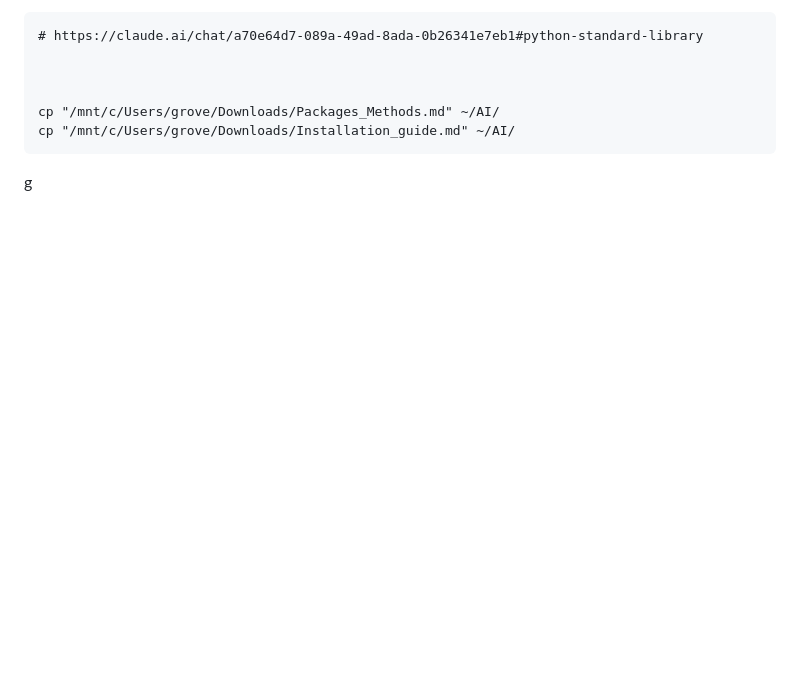
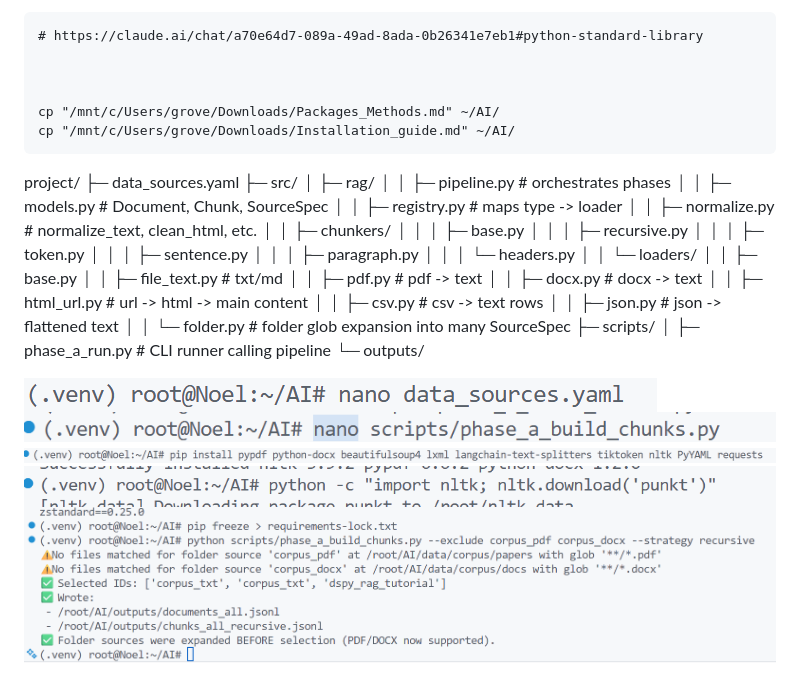
Before and after one commit to Sandyyy123/AI, a Markdown page: README.md, the part around the change. GitHub-like rendering; pictures changed too: image-2.png (added), image-3.png (added), image-4.png (added); blank space fills up the shorter version.

Commit message:
Chunking+Embedding

```diff
--- a/README.md
+++ b/README.md
@@ -193,4 +193,39 @@ RAG Application Dependency Tree
 
     cp "/mnt/c/Users/grove/Downloads/Packages_Methods.md" ~/AI/
     cp "/mnt/c/Users/grove/Downloads/Installation_guide.md" ~/AI/
-g
+
+
+project/
+├─ data_sources.yaml
+├─ src/
+│  ├─ rag/
+│  │  ├─ pipeline.py          # orchestrates phases
+│  │  ├─ models.py            # Document, Chunk, SourceSpec
+│  │  ├─ registry.py          # maps type -> loader
+│  │  ├─ normalize.py         # normalize_text, clean_html, etc.
+│  │  ├─ chunkers/
+│  │  │  ├─ base.py
+│  │  │  ├─ recursive.py
+│  │  │  ├─ token.py
+│  │  │  ├─ sentence.py
+│  │  │  ├─ paragraph.py
+│  │  │  └─ headers.py
+│  │  └─ loaders/
+│  │     ├─ base.py
+│  │     ├─ file_text.py      # txt/md
+│  │     ├─ pdf.py            # pdf -> text
+│  │     ├─ docx.py           # docx -> text
+│  │     ├─ html_url.py       # url -> html -> main content
+│  │     ├─ csv.py            # csv -> text rows
+│  │     ├─ json.py           # json -> flattened text
+│  │     └─ folder.py         # folder glob expansion into many SourceSpec
+├─ scripts/
+│  ├─ phase_a_run.py          # CLI runner calling pipeline
+└─ outputs/
+
+
+![alt text](image-6.png)
+![alt text](image-5.png)
+![alt text](image-4.png)
+![alt text](image-3.png)
+![](image-2.png)
```
Also changed, not shown: Packages_Methods.md (+7 -0 lines), 12 other files.
